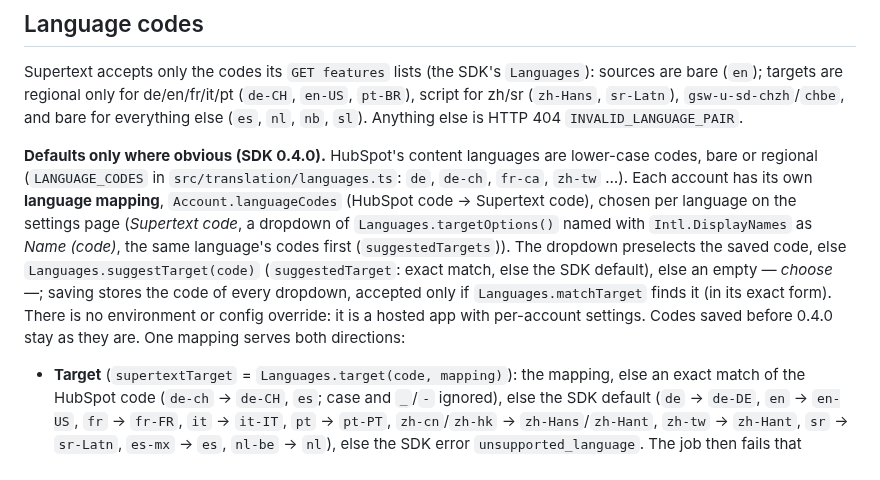
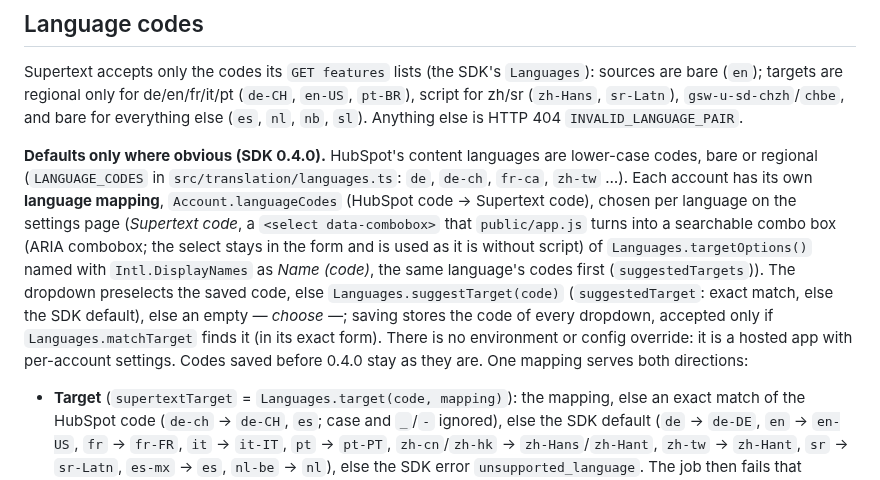
Before and after one commit to Supertext/HubSpot-Supertext-Translation, a Markdown page: docs/DEVELOPER.md, the part around the change. GitHub-like rendering.

```diff
--- a/docs/DEVELOPER.md
+++ b/docs/DEVELOPER.md
@@ -114,7 +114,7 @@ PLUGIN_HEALTH_DIR=/path/to/clone scripts/vendor-plugin-health.sh   # a local clo
 
 Supertext accepts only the codes its `GET features` lists (the SDK's `Languages`): sources are bare (`en`); targets are regional only for de/en/fr/it/pt (`de-CH`, `en-US`, `pt-BR`), script for zh/sr (`zh-Hans`, `sr-Latn`), `gsw-u-sd-chzh`/`chbe`, and bare for everything else (`es`, `nl`, `nb`, `sl`). Anything else is HTTP 404 `INVALID_LANGUAGE_PAIR`.
 
-**Defaults only where obvious (SDK 0.4.0).** HubSpot's content languages are lower-case codes, bare or regional (`LANGUAGE_CODES` in `src/translation/languages.ts`: `de`, `de-ch`, `fr-ca`, `zh-tw` …). Each account has its own **language mapping**, `Account.languageCodes` (HubSpot code → Supertext code), chosen per language on the settings page (*Supertext code*, a dropdown of `Languages.targetOptions()` named with `Intl.DisplayNames` as *Name (code)*, the same language's codes first (`suggestedTargets`)). The dropdown preselects the saved code, else `Languages.suggestTarget(code)` (`suggestedTarget`: exact match, else the SDK default), else an empty *— choose —*; saving stores the code of every dropdown, accepted only if `Languages.matchTarget` finds it (in its exact form). There is no environment or config override: it is a hosted app with per-account settings. Codes saved before 0.4.0 stay as they are. One mapping serves both directions:
+**Defaults only where obvious (SDK 0.4.0).** HubSpot's content languages are lower-case codes, bare or regional (`LANGUAGE_CODES` in `src/translation/languages.ts`: `de`, `de-ch`, `fr-ca`, `zh-tw` …). Each account has its own **language mapping**, `Account.languageCodes` (HubSpot code → Supertext code), chosen per language on the settings page (*Supertext code*, a `<select data-combobox>` that `public/app.js` turns into a searchable combo box (ARIA combobox; the select stays in the form and is used as it is without script) of `Languages.targetOptions()` named with `Intl.DisplayNames` as *Name (code)*, the same language's codes first (`suggestedTargets`)). The dropdown preselects the saved code, else `Languages.suggestTarget(code)` (`suggestedTarget`: exact match, else the SDK default), else an empty *— choose —*; saving stores the code of every dropdown, accepted only if `Languages.matchTarget` finds it (in its exact form). There is no environment or config override: it is a hosted app with per-account settings. Codes saved before 0.4.0 stay as they are. One mapping serves both directions:
 
 - **Target** (`supertextTarget` = `Languages.target(code, mapping)`): the mapping, else an exact match of the HubSpot code (`de-ch` → `de-CH`, `es`; case and `_`/`-` ignored), else the SDK default (`de` → `de-DE`, `en` → `en-US`, `fr` → `fr-FR`, `it` → `it-IT`, `pt` → `pt-PT`, `zh-cn`/`zh-hk` → `zh-Hans`/`zh-Hant`, `zh-tw` → `zh-Hant`, `sr` → `sr-Latn`, `es-mx` → `es`, `nl-be` → `nl`), else the SDK error `unsupported_language`. The job then fails that language with `unsupportedLanguage` and sends nothing for it; the other languages go on. `en-au`, `en-ca`, `fr-be`, `fr-ca` and `no` need a mapping; the settings page and the Translate page flag only those (`resolvedTarget` is null).
 - **Source** (`supertextSource` = `Languages.source(code, mapping)`): the item's language (else the account's content language) through the mapping in its source form, else its bare language (`de-ch` → `de`, `en-us` → `en`), else `unsupported_language` (the whole job fails, nothing sent).
```
Also changed, not shown: CHANGELOG.md (+1 -1 lines), docs/INSTALLATION.md (+3 -1 lines), docs/images/email-results.png, docs/images/settings-code-search.png (added), docs/images/settings.png, 9 other files.
